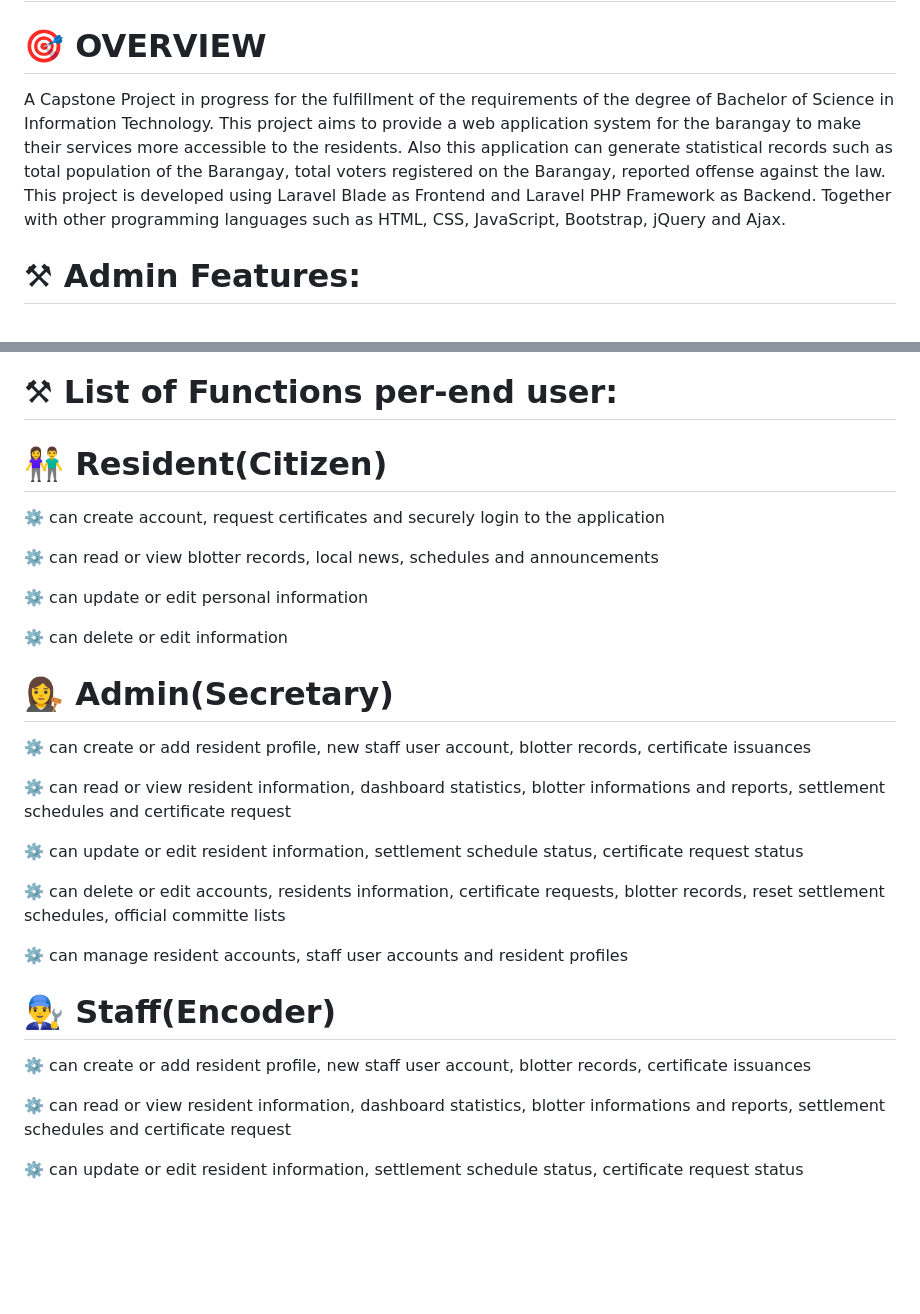
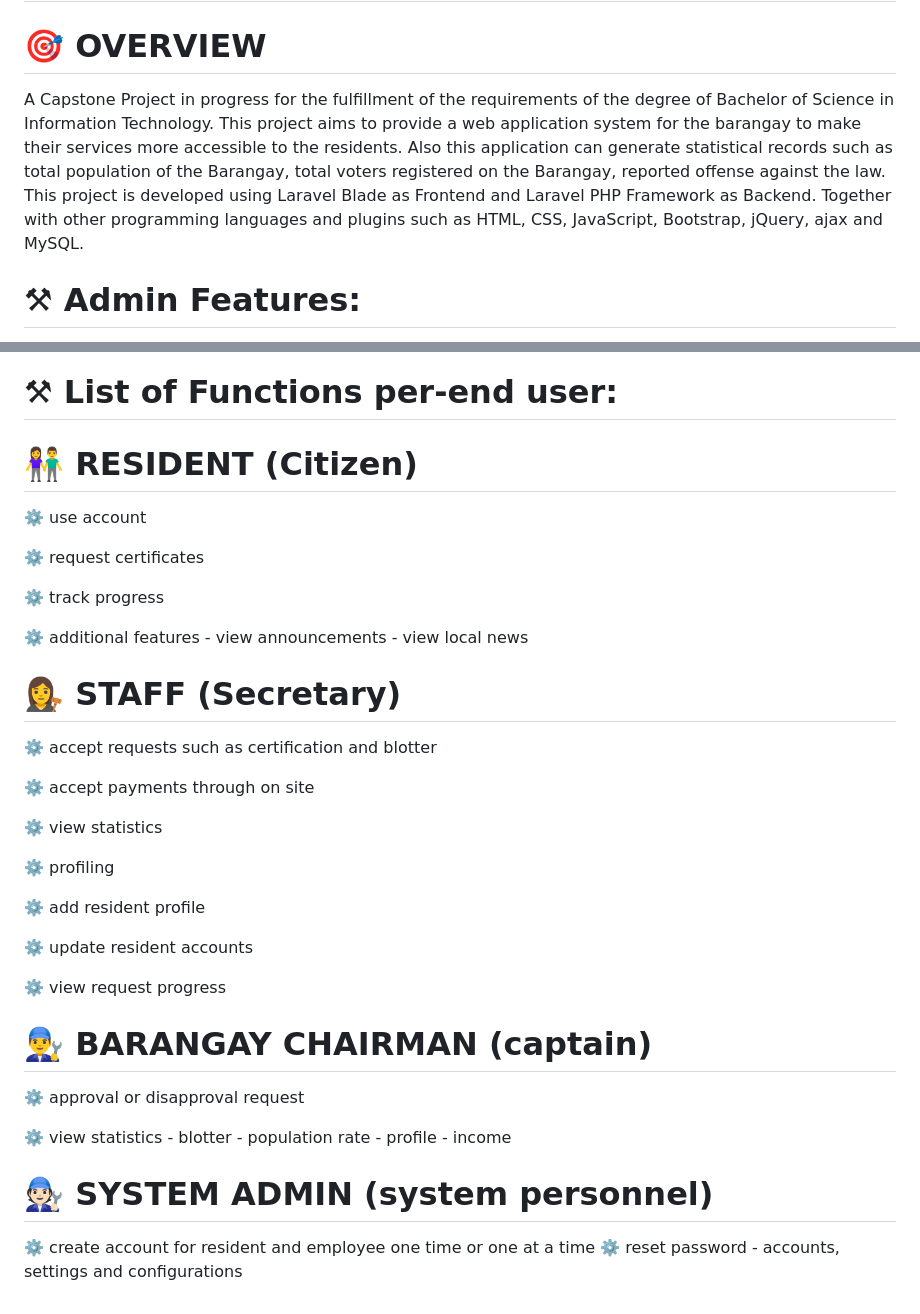
Before and after one commit to syntaxboybe/BES.v.1, a Markdown page: README.md, 2 parts joined by grey strips. Rendered like a GitHub page; blank space fills up the shorter version.

Commit message:
🧾docs: change info (#39-#83) added info (#5)

```diff
--- a/README.md
+++ b/README.md
@@ -2,7 +2,7 @@
 
 # 🎯 OVERVIEW
 
-A Capstone Project in progress for the fulfillment of the requirements of the degree of Bachelor of Science in Information Technology. This project aims to provide a web application system for the barangay to make their services more accessible to the residents. Also this application can generate statistical records such as total population of the Barangay, total voters registered on the Barangay, reported offense against the law. This project is developed using Laravel Blade as Frontend and Laravel PHP Framework as Backend. Together with other programming languages such as HTML, CSS, JavaScript, Bootstrap, jQuery and Ajax.
+A Capstone Project in progress for the fulfillment of the requirements of the degree of Bachelor of Science in Information Technology. This project aims to provide a web application system for the barangay to make their services more accessible to the residents. Also this application can generate statistical records such as total population of the Barangay, total voters registered on the Barangay, reported offense against the law. This project is developed using Laravel Blade as Frontend and Laravel PHP Framework as Backend. Together with other programming languages and plugins such as HTML, CSS, JavaScript, Bootstrap, jQuery, ajax and MySQL.
 
 # ⚒ Admin Features:
 
@@ -36,32 +36,48 @@ A Capstone Project in progress for the fulfillment of the requirements of the de
 
 # ⚒ List of Functions per-end user:
 
-# 👫 Resident(Citizen)
+# 👫 RESIDENT (Citizen)
 
-⚙️ can create account, request certificates and securely login to the application
+⚙️ use account
 
-⚙️ can read or view blotter records, local news, schedules and announcements
+⚙️ request certificates
 
-⚙️ can update or edit personal information
+⚙️ track progress
 
-⚙️ can delete or edit information
+⚙️ additional features
+    - view announcements
+    - view local news
 
-# 👩‍⚖️ Admin(Secretary)
 
-⚙️ can create or add resident profile, new staff user account, blotter records, certificate issuances
+# 👩‍⚖️ STAFF (Secretary)
 
-⚙️ can read or view resident information, dashboard statistics, blotter informations and reports, settlement schedules and certificate request
+⚙️ accept requests such as certification and blotter
 
-⚙️ can update or edit resident information, settlement schedule status, certificate request status
+⚙️ accept payments through on site
 
-⚙️ can delete or edit accounts, residents information, certificate requests, blotter records, reset settlement schedules, official committe lists
+⚙️ view statistics
 
-⚙️ can manage resident accounts, staff user accounts and resident profiles
+⚙️ profiling
 
-# 👨‍🔧 Staff(Encoder)
+⚙️ add resident profile
 
-⚙️ can create or add resident profile, new staff user account, blotter records, certificate issuances
+⚙️ update resident accounts
 
-⚙️ can read or view resident information, dashboard statistics, blotter informations and reports, settlement schedules and certificate request
+⚙️ view request progress
 
-⚙️ can update or edit resident information, settlement schedule status, certificate request status
+
+# 👨‍🔧 BARANGAY CHAIRMAN (captain)
+
+⚙️ approval or disapproval request
+
+⚙️ view statistics
+    - blotter
+    - population rate
+    - profile
+    - income
+
+# 🧑🏻‍🔧 SYSTEM ADMIN (system personnel)
+
+⚙️ create account for resident and employee one time or one at a time
+⚙️ reset password
+    - accounts, settings and configurations
```
